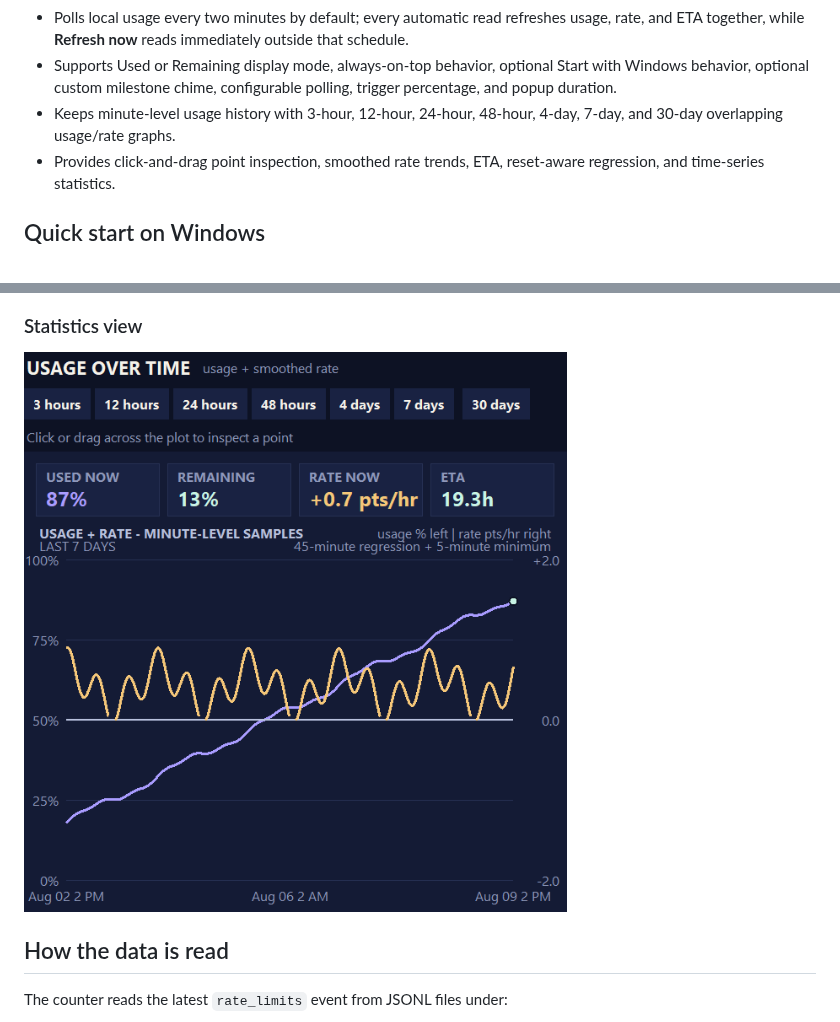
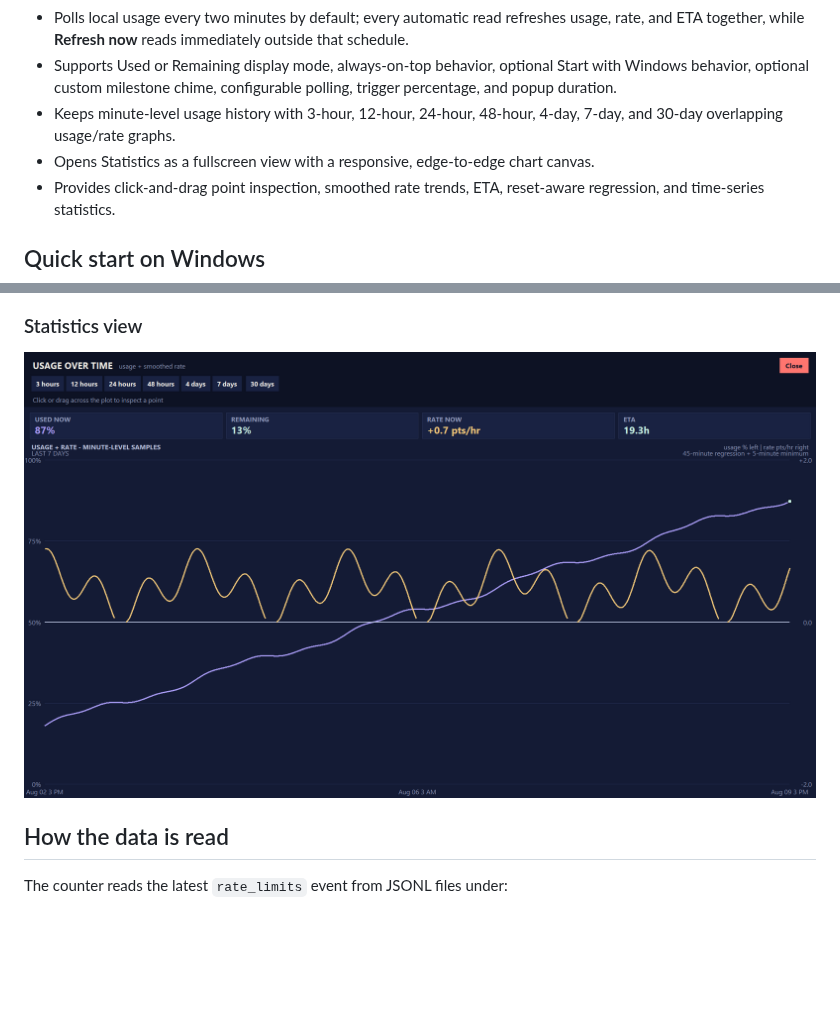
Before and after one commit to remriel/codex-usage-counter, a Markdown page: README.md, 2 parts joined by grey strips. Rendered like a GitHub page; pictures changed too: screenshots/statistics.png; blank space fills up the shorter version.

Commit message:
Make statistics view fullscreen

```diff
--- a/README.md
+++ b/README.md
@@ -12,6 +12,7 @@ A small Windows desktop counter that keeps your current Codex usage visible with
 - Polls local usage every two minutes by default; every automatic read refreshes usage, rate, and ETA together, while **Refresh now** reads immediately outside that schedule.
 - Supports Used or Remaining display mode, always-on-top behavior, optional Start with Windows behavior, optional custom milestone chime, configurable polling, trigger percentage, and popup duration.
 - Keeps minute-level usage history with 3-hour, 12-hour, 24-hour, 48-hour, 4-day, 7-day, and 30-day overlapping usage/rate graphs.
+- Opens Statistics as a fullscreen view with a responsive, edge-to-edge chart canvas.
 - Provides click-and-drag point inspection, smoothed rate trends, ETA, reset-aware regression, and time-series statistics.
 
 ## Quick start on Windows
```
Also changed, not shown: 1 other file.
